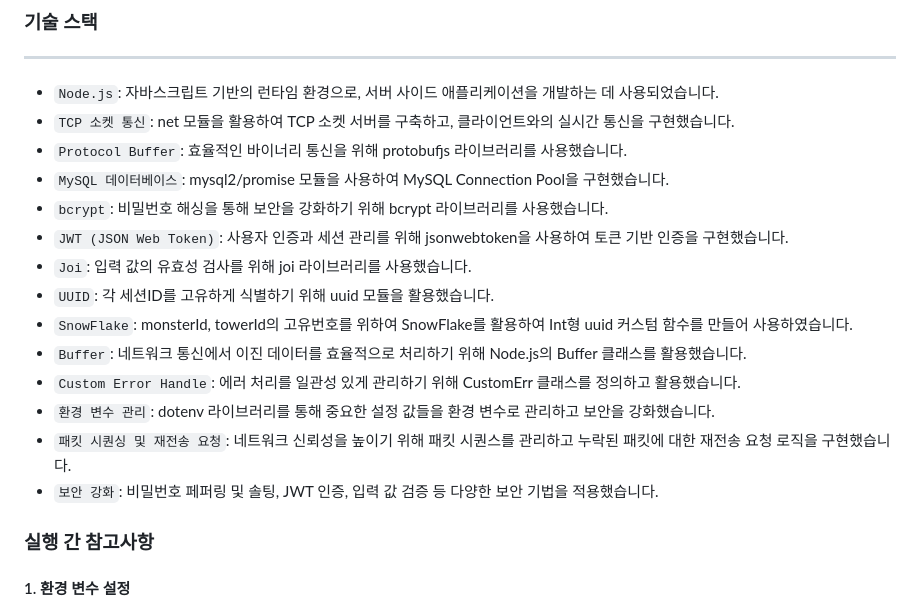
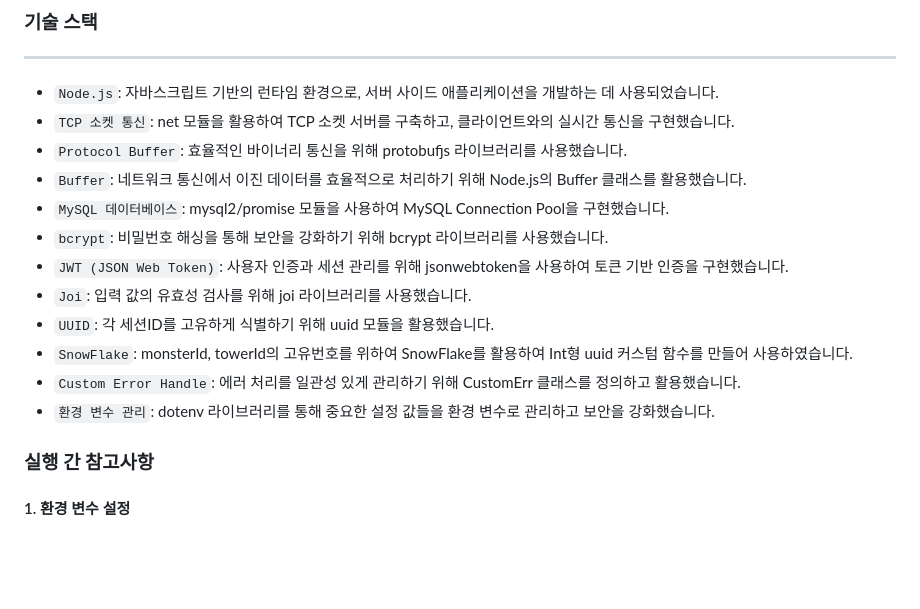
Before and after one commit to 5What-s-Our-Name/CH5_TowerDefense, a Markdown page: README.md, the part around the change. Rendered like a GitHub page; blank space fills up the shorter version.

```diff
--- a/README.md
+++ b/README.md
@@ -35,17 +35,16 @@
 - `Node.js`: 자바스크립트 기반의 런타임 환경으로, 서버 사이드 애플리케이션을 개발하는 데 사용되었습니다.
 - `TCP 소켓 통신`: net 모듈을 활용하여 TCP 소켓 서버를 구축하고, 클라이언트와의 실시간 통신을 구현했습니다.
 - `Protocol Buffer`: 효율적인 바이너리 통신을 위해 protobufjs 라이브러리를 사용했습니다.
+- `Buffer`: 네트워크 통신에서 이진 데이터를 효율적으로 처리하기 위해 Node.js의 Buffer 클래스를 활용했습니다.
 - `MySQL 데이터베이스`: mysql2/promise 모듈을 사용하여 MySQL Connection Pool을 구현했습니다.
 - `bcrypt`: 비밀번호 해싱을 통해 보안을 강화하기 위해 bcrypt 라이브러리를 사용했습니다.
 - `JWT (JSON Web Token)`: 사용자 인증과 세션 관리를 위해 jsonwebtoken을 사용하여 토큰 기반 인증을 구현했습니다.
 - `Joi`: 입력 값의 유효성 검사를 위해 joi 라이브러리를 사용했습니다.
 - `UUID`: 각 세션ID를 고유하게 식별하기 위해 uuid 모듈을 활용했습니다.
 - `SnowFlake`: monsterId, towerId의 고유번호를 위하여 SnowFlake를 활용하여 Int형 uuid 커스텀 함수를 만들어 사용하였습니다.
-- `Buffer`: 네트워크 통신에서 이진 데이터를 효율적으로 처리하기 위해 Node.js의 Buffer 클래스를 활용했습니다.
 - `Custom Error Handle`: 에러 처리를 일관성 있게 관리하기 위해 CustomErr 클래스를 정의하고 활용했습니다.
 - `환경 변수 관리`: dotenv 라이브러리를 통해 중요한 설정 값들을 환경 변수로 관리하고 보안을 강화했습니다.
-- `패킷 시퀀싱 및 재전송 요청`: 네트워크 신뢰성을 높이기 위해 패킷 시퀀스를 관리하고 누락된 패킷에 대한 재전송 요청 로직을 구현했습니다.
-- `보안 강화`: 비밀번호 페퍼링 및 솔팅, JWT 인증, 입력 값 검증 등 다양한 보안 기법을 적용했습니다.
+
 
 ### 실행 간 참고사항
 #### 1. 환경 변수 설정
```
